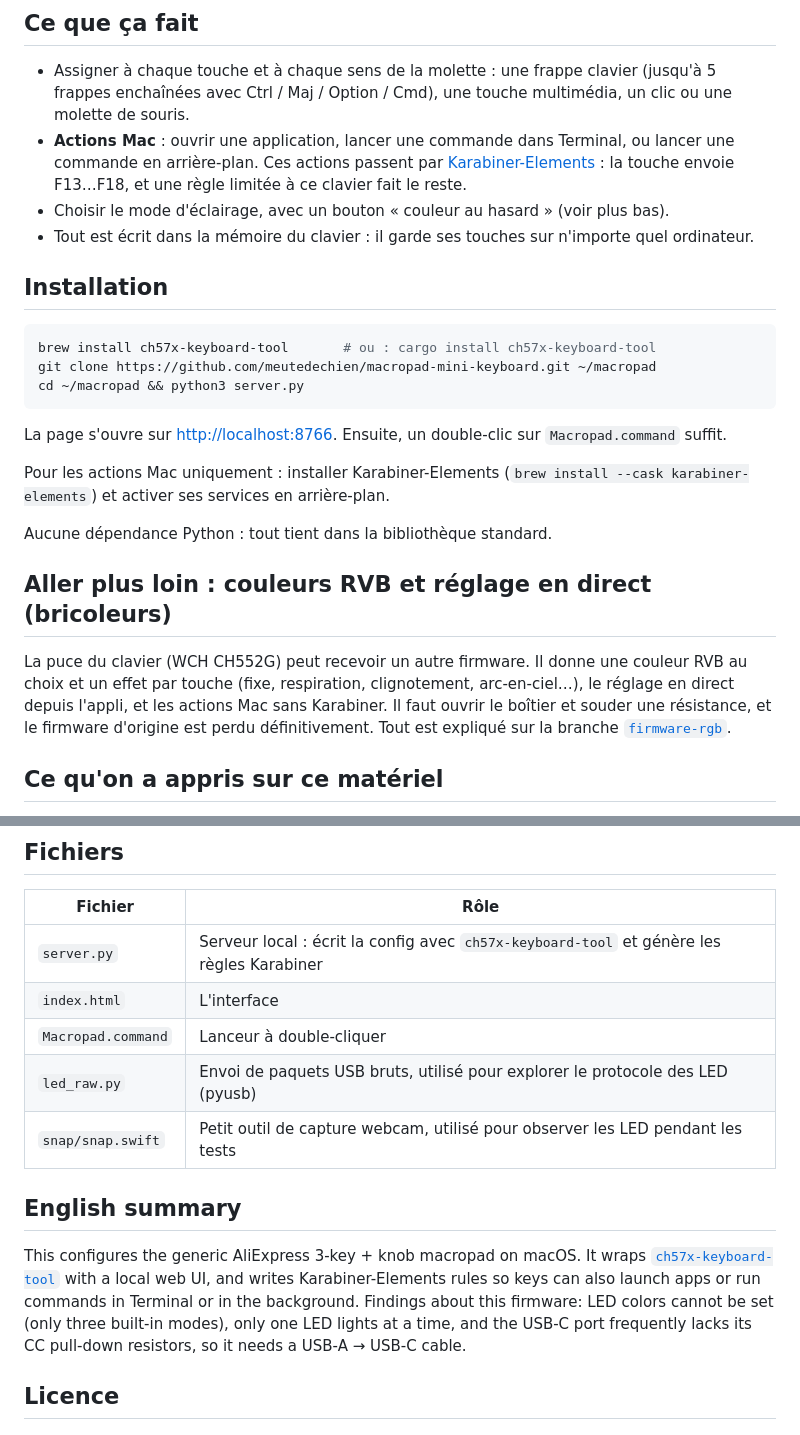
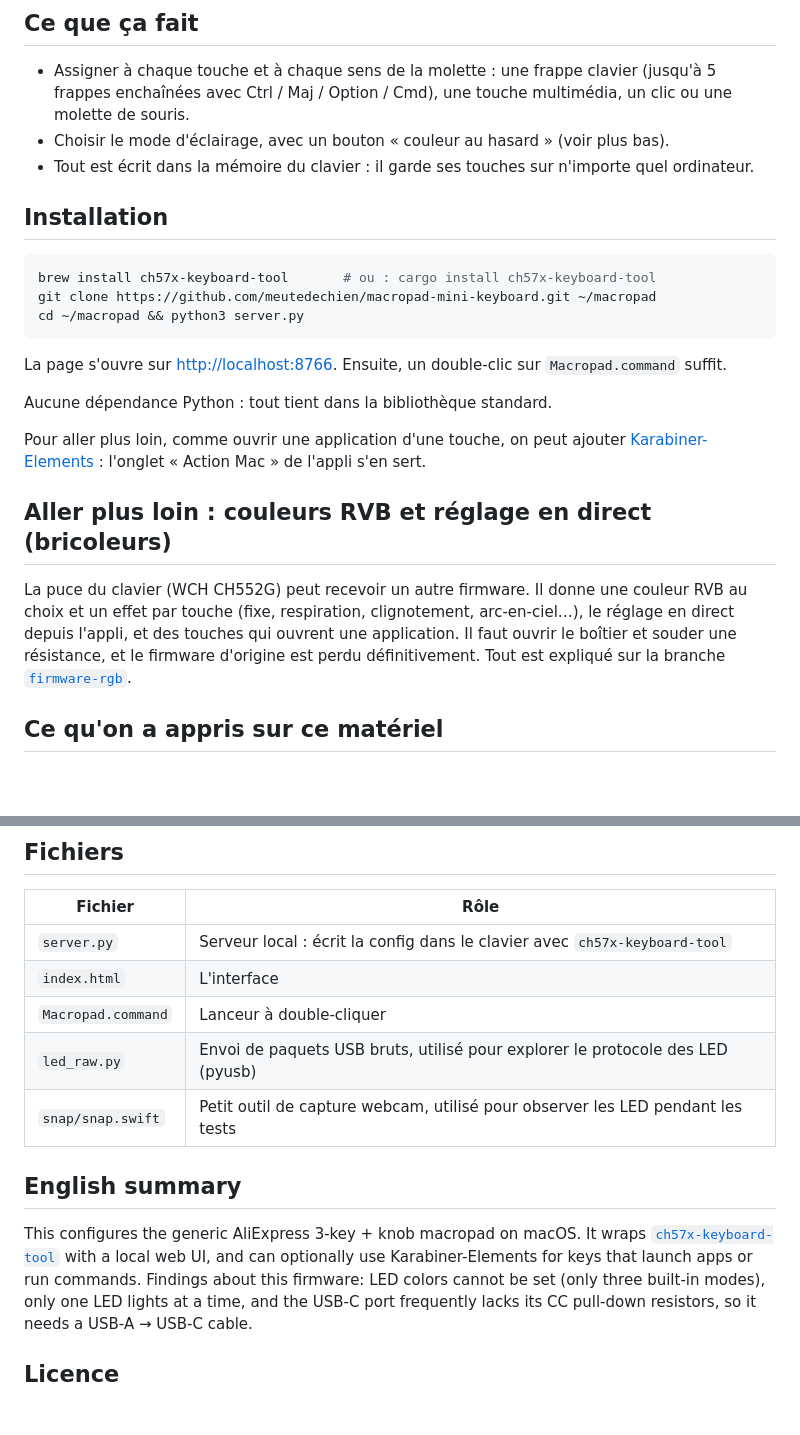
Before and after one commit to meutedechien/macropad-mini-keyboard, a Markdown page: README.md, 2 parts joined by grey strips. Drawn GitHub-style; blank space fills up the shorter version.

Commit message:
README : Karabiner réduit à une mention facultative
Co-Authored-By: Claude Opus 5 <noreply@anthropic.com>
Claude-Session: https://claude.ai/code/session_011GfsV53DdoZe2RtLBXS9Jf

```diff
--- a/README.md
+++ b/README.md
@@ -10,10 +10,6 @@ CH57x) from macOS. Interface is in French; English notes below.*
 
 - Assigner à chaque touche et à chaque sens de la molette : une frappe clavier (jusqu'à 5 frappes
   enchaînées avec Ctrl / Maj / Option / Cmd), une touche multimédia, un clic ou une molette de souris.
-- **Actions Mac** : ouvrir une application, lancer une commande dans Terminal, ou lancer une
-  commande en arrière-plan. Ces actions passent par
-  [Karabiner-Elements](https://karabiner-elements.pqrs.org/) : la touche envoie F13…F18, et une règle
-  limitée à ce clavier fait le reste.
 - Choisir le mode d'éclairage, avec un bouton « couleur au hasard » (voir plus bas).
 - Tout est écrit dans la mémoire du clavier : il garde ses touches sur n'importe quel ordinateur.
 
@@ -27,16 +23,16 @@ cd ~/macropad && python3 server.py
 
 La page s'ouvre sur <http://localhost:8766>. Ensuite, un double-clic sur `Macropad.command` suffit.
 
-Pour les actions Mac uniquement : installer Karabiner-Elements
-(`brew install --cask karabiner-elements`) et activer ses services en arrière-plan.
+Aucune dépendance Python : tout tient dans la bibliothèque standard.
 
-Aucune dépendance Python : tout tient dans la bibliothèque standard.
+Pour aller plus loin, comme ouvrir une application d'une touche, on peut ajouter
+[Karabiner-Elements](https://karabiner-elements.pqrs.org/) : l'onglet « Action Mac » de l'appli s'en sert.
 
 ## Aller plus loin : couleurs RVB et réglage en direct (bricoleurs)
 
 La puce du clavier (WCH CH552G) peut recevoir un autre firmware. Il donne une couleur RVB au choix et
 un effet par touche (fixe, respiration, clignotement, arc-en-ciel…), le réglage en direct depuis
-l'appli, et les actions Mac sans Karabiner. Il faut ouvrir le boîtier et souder une résistance, et le
+l'appli, et des touches qui ouvrent une application. Il faut ouvrir le boîtier et souder une résistance, et le
 firmware d'origine est perdu définitivement. Tout est expliqué sur la branche
 [`firmware-rgb`](https://github.com/meutedechien/macropad-mini-keyboard/tree/firmware-rgb).
 
@@ -57,7 +53,7 @@ firmware d'origine est perdu définitivement. Tout est expliqué sur la branche
 
 | Fichier | Rôle |
 | --- | --- |
-| `server.py` | Serveur local : écrit la config avec `ch57x-keyboard-tool` et génère les règles Karabiner |
+| `server.py` | Serveur local : écrit la config dans le clavier avec `ch57x-keyboard-tool` |
 | `index.html` | L'interface |
 | `Macropad.command` | Lanceur à double-cliquer |
 | `led_raw.py` | Envoi de paquets USB bruts, utilisé pour explorer le protocole des LED (pyusb) |
@@ -67,8 +63,7 @@ firmware d'origine est perdu définitivement. Tout est expliqué sur la branche
 
 This configures the generic AliExpress 3-key + knob macropad on macOS. It wraps
 [`ch57x-keyboard-tool`](https://github.com/kriomant/ch57x-keyboard-tool) with a local web UI, and
-writes Karabiner-Elements rules so keys can also launch apps or run commands in Terminal or in
-the background. Findings about this firmware: LED colors cannot be set (only three
+can optionally use Karabiner-Elements for keys that launch apps or run commands. Findings about this firmware: LED colors cannot be set (only three
 built-in modes), only one LED lights at a time, and the USB-C port frequently lacks its CC pull-down
 resistors, so it needs a USB-A → USB-C cable.
 
```
